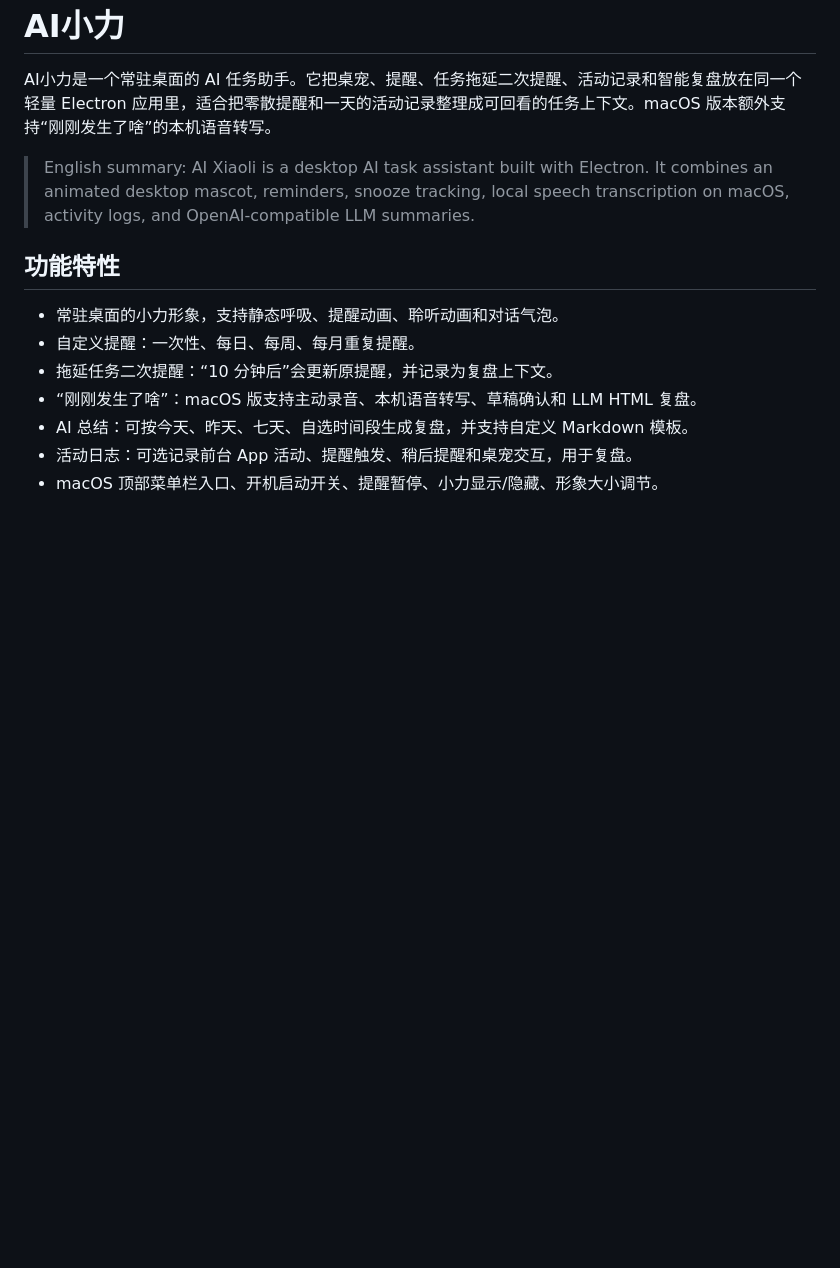
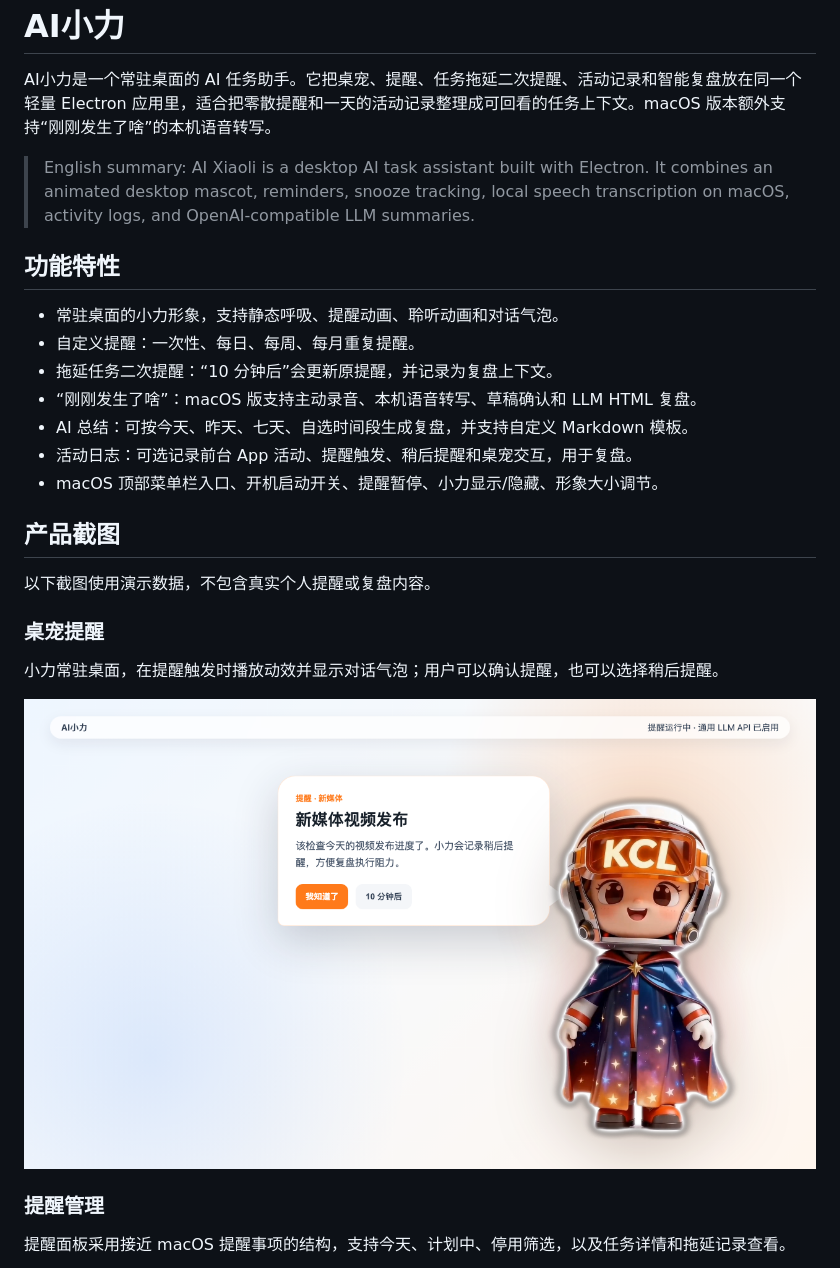
Before and after one commit to seannnnnnnnnnnnnn/AI-Xiaoli, a Markdown page: README.md, the part around one of its changes. Rendered like a GitHub page; pictures changed too: docs/images/desktop-reminder.png (added); blank space fills up the shorter version.

```diff
--- a/README.md
+++ b/README.md
@@ -13,3 +13,18 @@ AI小力是一个常驻桌面的 AI 任务助手。它把桌宠、提醒、任
 - AI 总结：可按今天、昨天、七天、自选时间段生成复盘，并支持自定义 Markdown 模板。
 - 活动日志：可选记录前台 App 活动、提醒触发、稍后提醒和桌宠交互，用于复盘。
 - macOS 顶部菜单栏入口、开机启动开关、提醒暂停、小力显示/隐藏、形象大小调节。
+
+## 产品截图
+
+以下截图使用演示数据，不包含真实个人提醒或复盘内容。
+
+### 桌宠提醒
+
+小力常驻桌面，在提醒触发时播放动效并显示对话气泡；用户可以确认提醒，也可以选择稍后提醒。
+
+![AI小力桌宠提醒](docs/images/desktop-reminder.png)
+
+### 提醒管理
+
+提醒面板采用接近 macOS 提醒事项的结构，支持今天、计划中、停用筛选，以及任务详情和拖延记录查看。
+
```
Also changed, not shown: other parts of README.md (+7 -0 lines), docs/images/ai-review.png (added), docs/images/reminders-panel.png (added).
